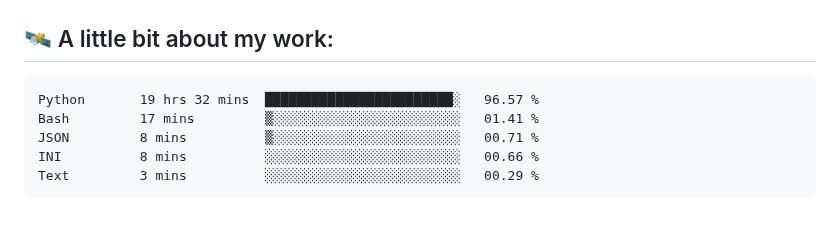
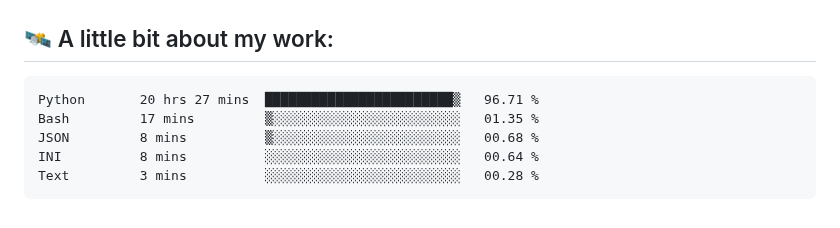
Before and after one commit to vvladislovv/vvladislovv, a Markdown page: README.md, the part around the change. GitHub-like rendering.

Commit message:
Updated waka-readme graph with new metrics

````diff
--- a/README.md
+++ b/README.md
@@ -68,11 +68,11 @@ class AboutMe:
 <!--START_SECTION:waka-->
 
 ```txt
-Python       19 hrs 32 mins  ████████████████████████░   96.57 %
-Bash         17 mins         ▒░░░░░░░░░░░░░░░░░░░░░░░░   01.41 %
-JSON         8 mins          ▒░░░░░░░░░░░░░░░░░░░░░░░░   00.71 %
-INI          8 mins          ░░░░░░░░░░░░░░░░░░░░░░░░░   00.66 %
-Text         3 mins          ░░░░░░░░░░░░░░░░░░░░░░░░░   00.29 %
+Python       20 hrs 27 mins  ████████████████████████▒   96.71 %
+Bash         17 mins         ▒░░░░░░░░░░░░░░░░░░░░░░░░   01.35 %
+JSON         8 mins          ▒░░░░░░░░░░░░░░░░░░░░░░░░   00.68 %
+INI          8 mins          ░░░░░░░░░░░░░░░░░░░░░░░░░   00.64 %
+Text         3 mins          ░░░░░░░░░░░░░░░░░░░░░░░░░   00.28 %
 ```
 
 <!--END_SECTION:waka-->
````
